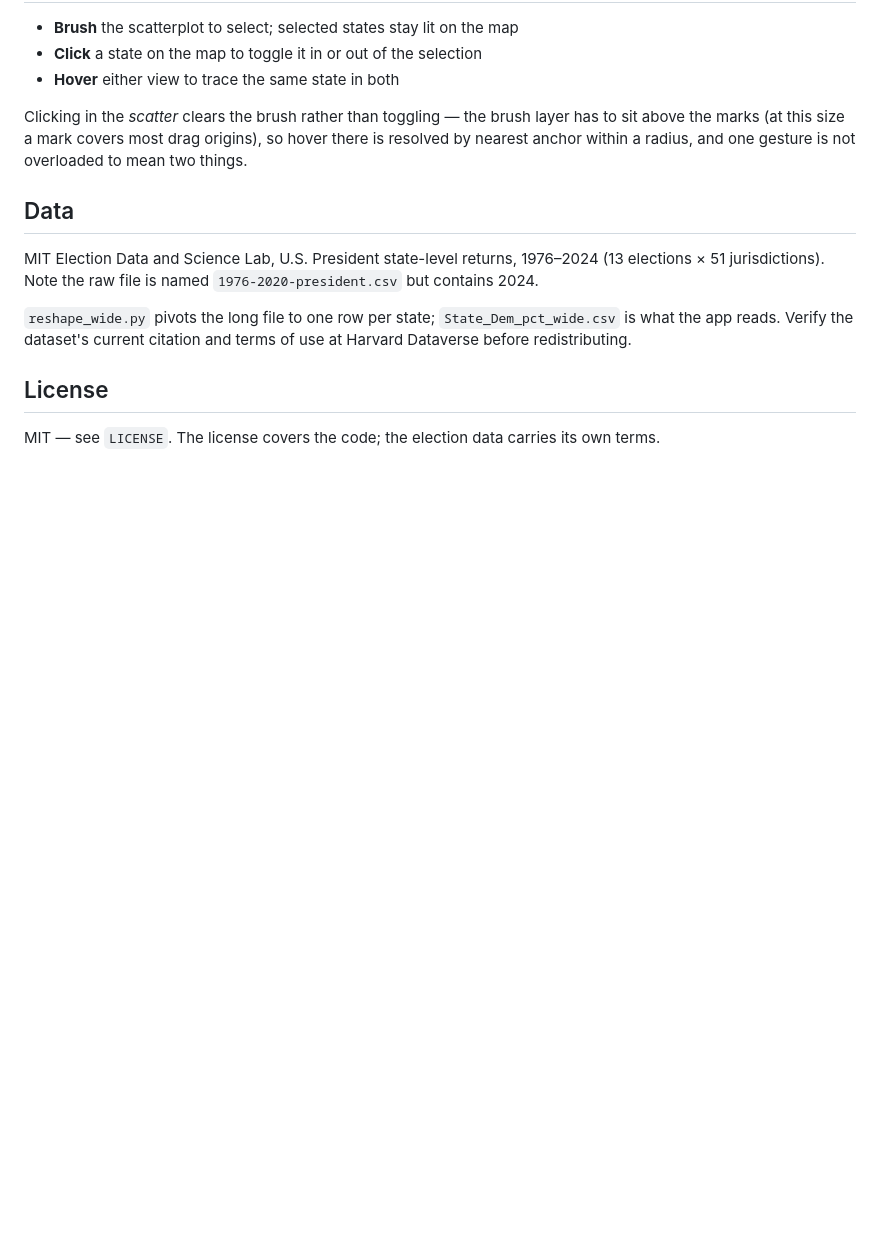
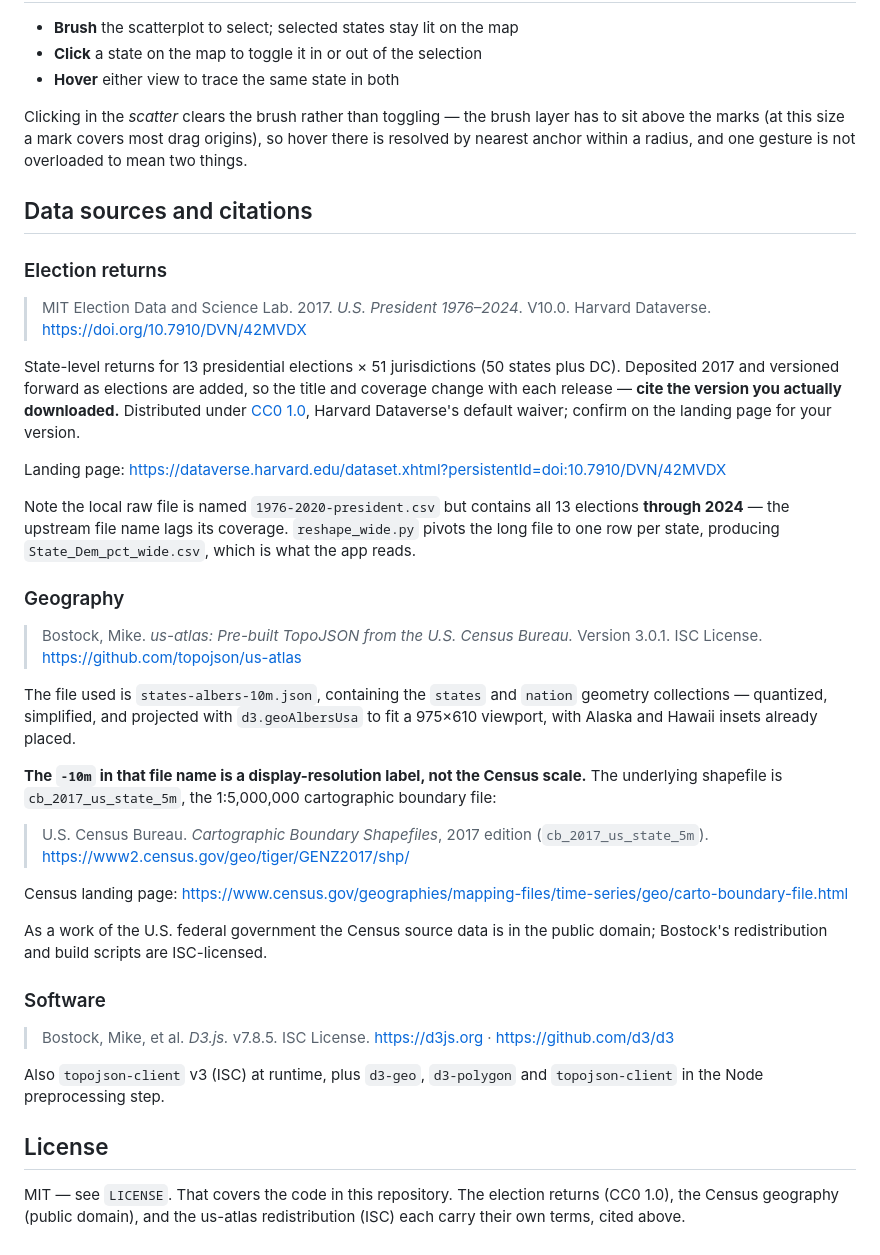
Before and after one commit to ssitari/PictogramBivariateEDA, a Markdown page: README.md, the part around the change. Drawn GitHub-style; blank space fills up the shorter version.

Commit message:
Add formal citations for election data and geography
Cite the MIT Election Data and Science Lab presidential returns (DOI
10.7910/DVN/42MVDX, V10.0, CC0 1.0) and the us-atlas TopoJSON (v3.0.1,
ISC), along with the Census cartographic boundary shapefile the geography
actually derives from. The -10m suffix in states-albers-10m.json is a
display-resolution label, not the Census scale: the source is the
1:5,000,000 cb_2017_us_state_5m file.

```diff
--- a/README.md
+++ b/README.md
@@ -115,17 +115,59 @@ to sit above the marks (at this size a mark covers most drag origins), so hover
 is resolved by nearest anchor within a radius, and one gesture is not overloaded to
 mean two things.
 
-## Data
+## Data sources and citations
 
-MIT Election Data and Science Lab, U.S. President state-level returns, 1976–2024
-(13 elections × 51 jurisdictions). Note the raw file is named `1976-2020-president.csv`
-but contains 2024.
+### Election returns
 
-`reshape_wide.py` pivots the long file to one row per state; `State_Dem_pct_wide.csv`
-is what the app reads. Verify the dataset's current citation and terms of use at
-Harvard Dataverse before redistributing.
+> MIT Election Data and Science Lab. 2017. *U.S. President 1976–2024*. V10.0.
+> Harvard Dataverse. <https://doi.org/10.7910/DVN/42MVDX>
+
+State-level returns for 13 presidential elections × 51 jurisdictions (50 states plus
+DC). Deposited 2017 and versioned forward as elections are added, so the title and
+coverage change with each release — **cite the version you actually downloaded.**
+Distributed under [CC0 1.0](https://creativecommons.org/publicdomain/zero/1.0/),
+Harvard Dataverse's default waiver; confirm on the landing page for your version.
+
+Landing page:
+<https://dataverse.harvard.edu/dataset.xhtml?persistentId=doi:10.7910/DVN/42MVDX>
+
+Note the local raw file is named `1976-2020-president.csv` but contains all 13
+elections **through 2024** — the upstream file name lags its coverage.
+`reshape_wide.py` pivots the long file to one row per state, producing
+`State_Dem_pct_wide.csv`, which is what the app reads.
+
+### Geography
+
+> Bostock, Mike. *us-atlas: Pre-built TopoJSON from the U.S. Census Bureau.*
+> Version 3.0.1. ISC License. <https://github.com/topojson/us-atlas>
+
+The file used is `states-albers-10m.json`, containing the `states` and `nation`
+geometry collections — quantized, simplified, and projected with `d3.geoAlbersUsa`
+to fit a 975×610 viewport, with Alaska and Hawaii insets already placed.
+
+**The `-10m` in that file name is a display-resolution label, not the Census scale.**
+The underlying shapefile is `cb_2017_us_state_5m`, the 1:5,000,000 cartographic
+boundary file:
+
+> U.S. Census Bureau. *Cartographic Boundary Shapefiles*, 2017 edition
+> (`cb_2017_us_state_5m`). <https://www2.census.gov/geo/tiger/GENZ2017/shp/>
+
+Census landing page:
+<https://www.census.gov/geographies/mapping-files/time-series/geo/carto-boundary-file.html>
+
+As a work of the U.S. federal government the Census source data is in the public
+domain; Bostock's redistribution and build scripts are ISC-licensed.
+
+### Software
+
+> Bostock, Mike, et al. *D3.js.* v7.8.5. ISC License.
+> <https://d3js.org> · <https://github.com/d3/d3>
+
+Also `topojson-client` v3 (ISC) at runtime, plus `d3-geo`, `d3-polygon` and
+`topojson-client` in the Node preprocessing step.
 
 ## License
 
-MIT — see `LICENSE`. The license covers the code; the election data carries its own
-terms.
+MIT — see `LICENSE`. That covers the code in this repository. The election returns
+(CC0 1.0), the Census geography (public domain), and the us-atlas redistribution
+(ISC) each carry their own terms, cited above.
```
